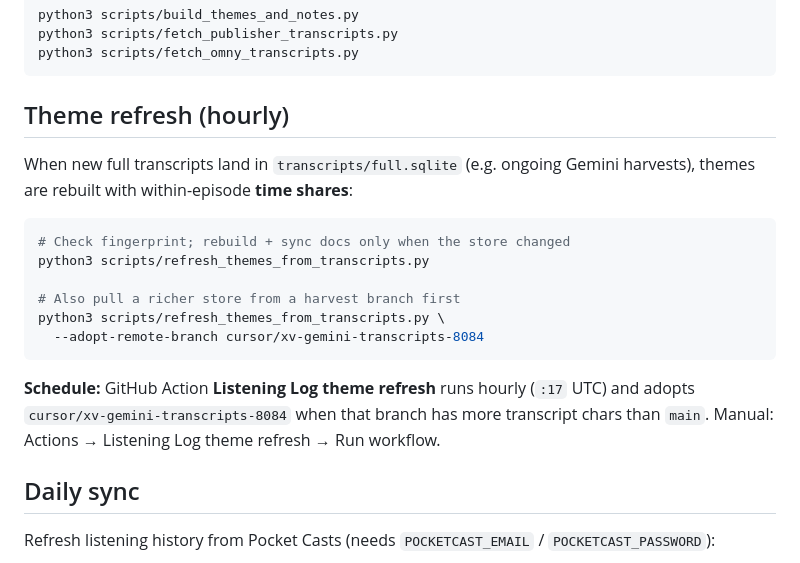
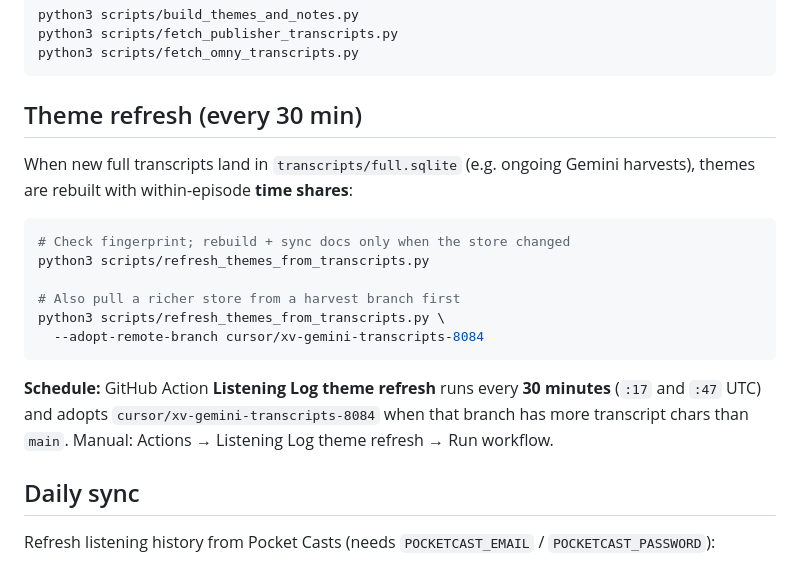
Before and after one commit to wlad-c/rss-feeds, a Markdown page: pocketcasts-history/README.md, the part around the change. Drawn GitHub-style.

Commit message:
Docs: theme refresh every 30 minutes
Co-authored-by: wlad-c <wlad-c@users.noreply.github.com>

````diff
--- a/pocketcasts-history/README.md
+++ b/pocketcasts-history/README.md
@@ -93,7 +93,7 @@ python3 scripts/fetch_omny_transcripts.py
 ```
 
 
-## Theme refresh (hourly)
+## Theme refresh (every 30 min)
 
 When new full transcripts land in `transcripts/full.sqlite` (e.g. ongoing Gemini
 harvests), themes are rebuilt with within-episode **time shares**:
@@ -107,9 +107,10 @@ python3 scripts/refresh_themes_from_transcripts.py \
   --adopt-remote-branch cursor/xv-gemini-transcripts-8084
 ```
 
-**Schedule:** GitHub Action **Listening Log theme refresh** runs hourly (`:17` UTC)
-and adopts `cursor/xv-gemini-transcripts-8084` when that branch has more transcript
-chars than `main`. Manual: Actions → Listening Log theme refresh → Run workflow.
+**Schedule:** GitHub Action **Listening Log theme refresh** runs every **30 minutes**
+(`:17` and `:47` UTC) and adopts `cursor/xv-gemini-transcripts-8084` when that
+branch has more transcript chars than `main`. Manual: Actions → Listening Log
+theme refresh → Run workflow.
 
 ## Daily sync
 
````
